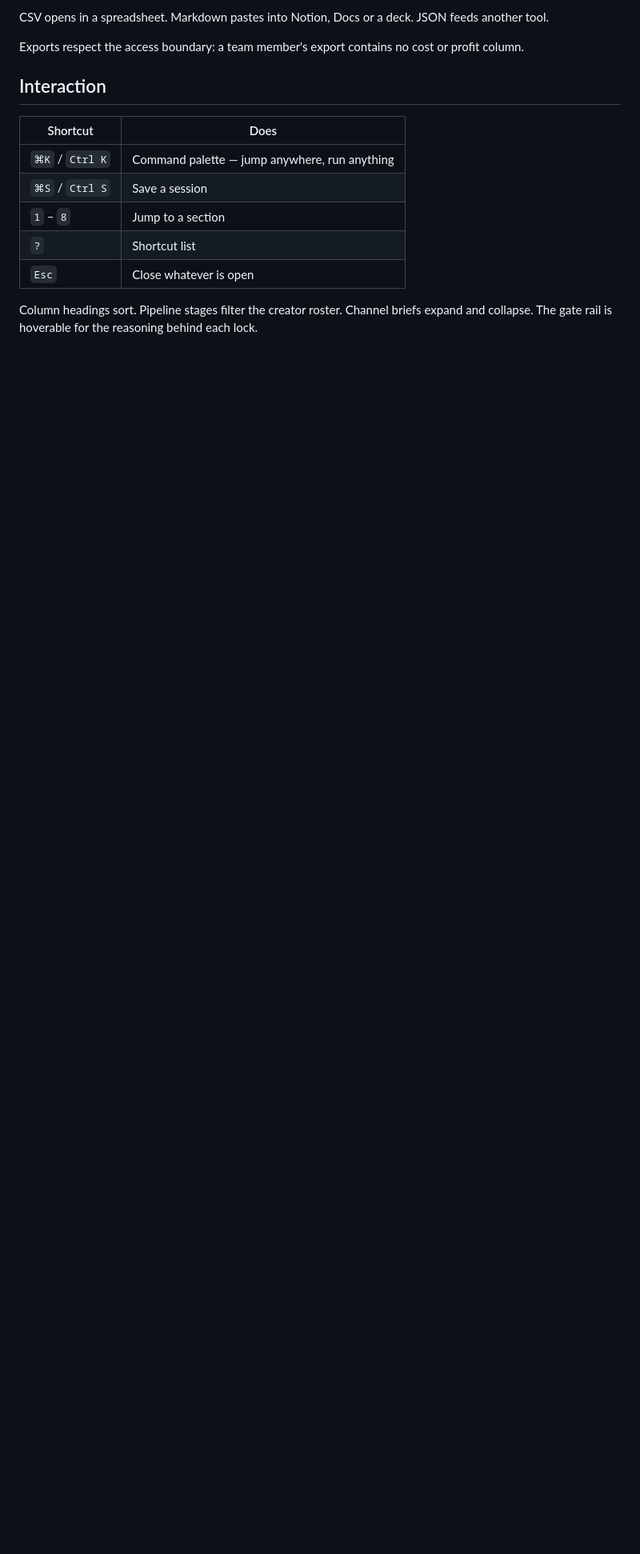
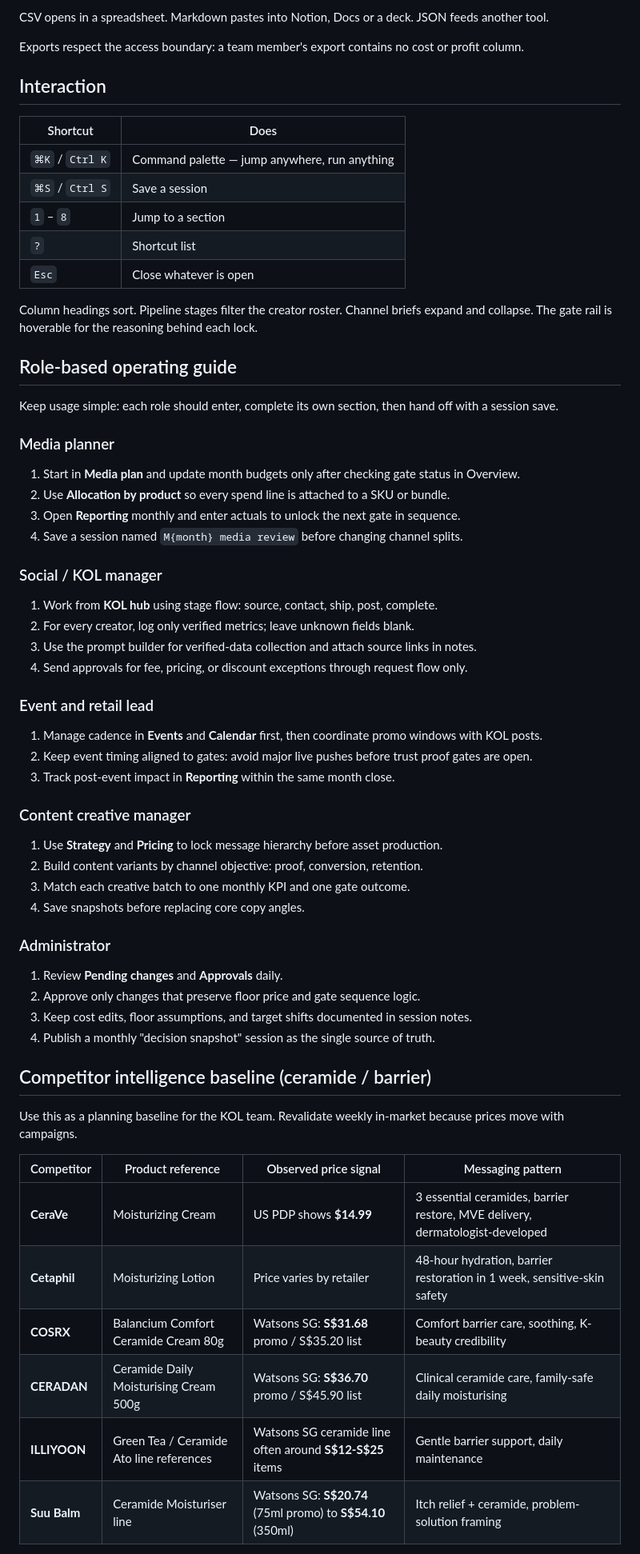
Before and after one commit to jeffreyteo-Etheria/dnuvo-planner, a Markdown page: README.md, the part around one of its changes. Shown at 80% size. Rendered like a GitHub page; blank space fills up the shorter version.

Commit message:
Add role guide and KOL intelligence playbook docs

```diff
--- a/README.md
+++ b/README.md
@@ -194,3 +194,54 @@ Exports respect the access boundary: a team member's export contains no cost or
 Column headings sort. Pipeline stages filter the creator roster. Channel briefs expand and
 collapse. The gate rail is hoverable for the reasoning behind each lock.
 
+## Role-based operating guide
+
+Keep usage simple: each role should enter, complete its own section, then hand off with a session save.
+
+### Media planner
+
+1. Start in **Media plan** and update month budgets only after checking gate status in Overview.
+2. Use **Allocation by product** so every spend line is attached to a SKU or bundle.
+3. Open **Reporting** monthly and enter actuals to unlock the next gate in sequence.
+4. Save a session named `M{month} media review` before changing channel splits.
+
+### Social / KOL manager
+
+1. Work from **KOL hub** using stage flow: source, contact, ship, post, complete.
+2. For every creator, log only verified metrics; leave unknown fields blank.
+3. Use the prompt builder for verified-data collection and attach source links in notes.
+4. Send approvals for fee, pricing, or discount exceptions through request flow only.
+
+### Event and retail lead
+
+1. Manage cadence in **Events** and **Calendar** first, then coordinate promo windows with KOL posts.
+2. Keep event timing aligned to gates: avoid major live pushes before trust proof gates are open.
+3. Track post-event impact in **Reporting** within the same month close.
+
+### Content creative manager
+
+1. Use **Strategy** and **Pricing** to lock message hierarchy before asset production.
+2. Build content variants by channel objective: proof, conversion, retention.
+3. Match each creative batch to one monthly KPI and one gate outcome.
+4. Save snapshots before replacing core copy angles.
+
+### Administrator
+
+1. Review **Pending changes** and **Approvals** daily.
+2. Approve only changes that preserve floor price and gate sequence logic.
+3. Keep cost edits, floor assumptions, and target shifts documented in session notes.
+4. Publish a monthly "decision snapshot" session as the single source of truth.
+
+## Competitor intelligence baseline (ceramide / barrier)
+
+Use this as a planning baseline for the KOL team. Revalidate weekly in-market because prices move with campaigns.
+
+| Competitor | Product reference | Observed price signal | Messaging pattern |
+|---|---|---|---|
+| **CeraVe** | Moisturizing Cream | US PDP shows **$14.99** | 3 essential ceramides, barrier restore, MVE delivery, dermatologist-developed |
+| **Cetaphil** | Moisturizing Lotion | Price varies by retailer | 48-hour hydration, barrier restoration in 1 week, sensitive-skin safety |
+| **COSRX** | Balancium Comfort Ceramide Cream 80g | Watsons SG: **S$31.68** promo / S$35.20 list | Comfort barrier care, soothing, K-beauty credibility |
+| **CERADAN** | Ceramide Daily Moisturising Cream 500g | Watsons SG: **S$36.70** promo / S$45.90 list | Clinical ceramide care, family-safe daily moisturising |
+| **ILLIYOON** | Green Tea / Ceramide Ato line references | Watsons SG ceramide line often around **S$12-S$25** items | Gentle barrier support, daily maintenance |
+| **Suu Balm** | Ceramide Moisturiser line | Watsons SG: **S$20.74** (75ml promo) to **S$54.10** (350ml) | Itch relief + ceramide, problem-solution framing |
+
```
Also changed, not shown: other parts of README.md (+47 -0 lines), CLAUDE.md (added, +199 -0 lines).
